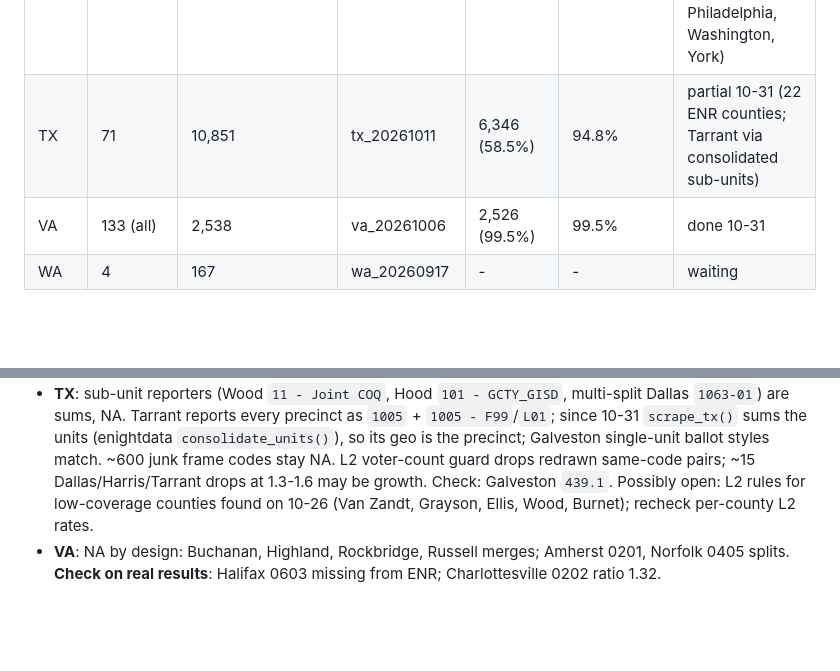
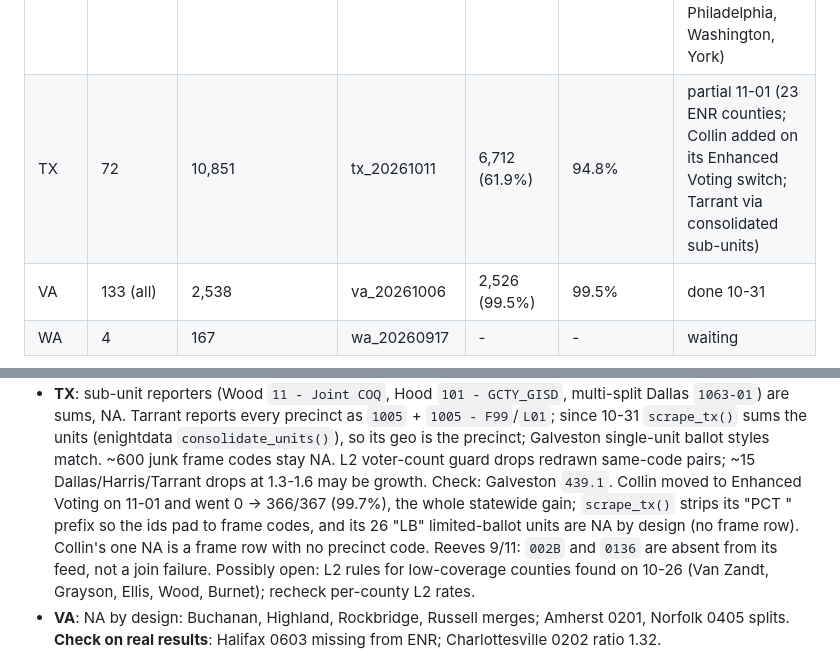
Before and after one commit to TeamStewart/cbs-enr, a Markdown page: docs/crosswalk_todo.md, 2 parts joined by grey strips. Rendered like a GitHub page; blank space fills up the shorter version.

```diff
--- a/docs/crosswalk_todo.md
+++ b/docs/crosswalk_todo.md
@@ -90,7 +90,7 @@ state where `precinct26_id` repeats within county x cd.
 | NM | 33 (all) | 2,204 | nm_20260914 | 2,203 (99.95%) | 99.95% | done 10-31 |
 | OH | 15 | 5,052 | oh_20260929 | 4,626 (91.6%) | 99.96% | partial 10-30 (no ENR: Lake, Warren) |
 | PA | 20 | 6,492 | pa_20260911 | 4,930 (75.9%) | 99.9% | partial 10-31 (ENR: Allegheny, Chester, Dauphin, Delaware, Erie, Lancaster, Montgomery, Philadelphia, Washington, York) |
-| TX | 71 | 10,851 | tx_20261011 | 6,346 (58.5%) | 94.8% | partial 10-31 (22 ENR counties; Tarrant via consolidated sub-units) |
+| TX | 72 | 10,851 | tx_20261011 | 6,712 (61.9%) | 94.8% | partial 11-01 (23 ENR counties; Collin added on its Enhanced Voting switch; Tarrant via consolidated sub-units) |
 | VA | 133 (all) | 2,538 | va_20261006 | 2,526 (99.5%) | 99.5% | done 10-31 |
 | WA | 4 | 167 | wa_20260917 | - | - | waiting |
 
@@ -182,7 +182,12 @@ in each `{st}.R`; dated rerun history is in git (`git log -p docs/crosswalk_todo
   (enightdata `consolidate_units()`), so its geo is the precinct; Galveston single-unit ballot styles match. ~600 junk frame
   codes stay NA. L2 voter-count guard drops redrawn same-code pairs; ~15
   Dallas/Harris/Tarrant drops at 1.3-1.6 may be growth. Check: Galveston
-  `439.1`. Possibly open: L2 rules for low-coverage counties found on 10-26
+  `439.1`. Collin moved to Enhanced Voting on 11-01 and went 0 -> 366/367
+  (99.7%), the whole statewide gain; `scrape_tx()` strips its "PCT " prefix so
+  the ids pad to frame codes, and its 26 "LB" limited-ballot units are NA by
+  design (no frame row). Collin's one NA is a frame row with no precinct code.
+  Reeves 9/11: `002B` and `0136` are absent from its feed, not a join failure.
+  Possibly open: L2 rules for low-coverage counties found on 10-26
   (Van Zandt, Grayson, Ellis, Wood, Burnet); recheck per-county L2 rates.
 - **VA**: NA by design: Buchanan, Highland, Rockbridge, Russell merges;
   Amherst 0201, Norfolk 0405 splits. **Check on real results**: Halifax 0603
```
